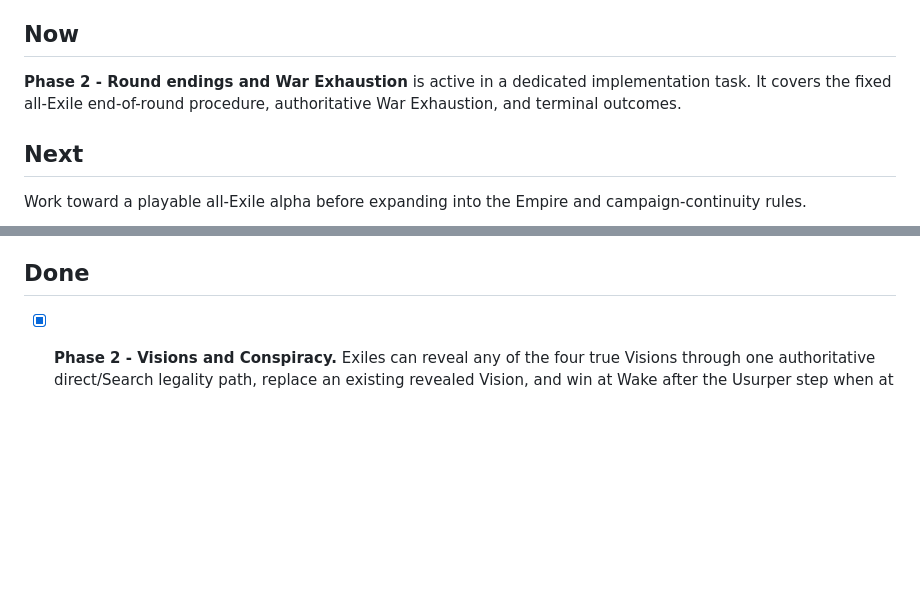
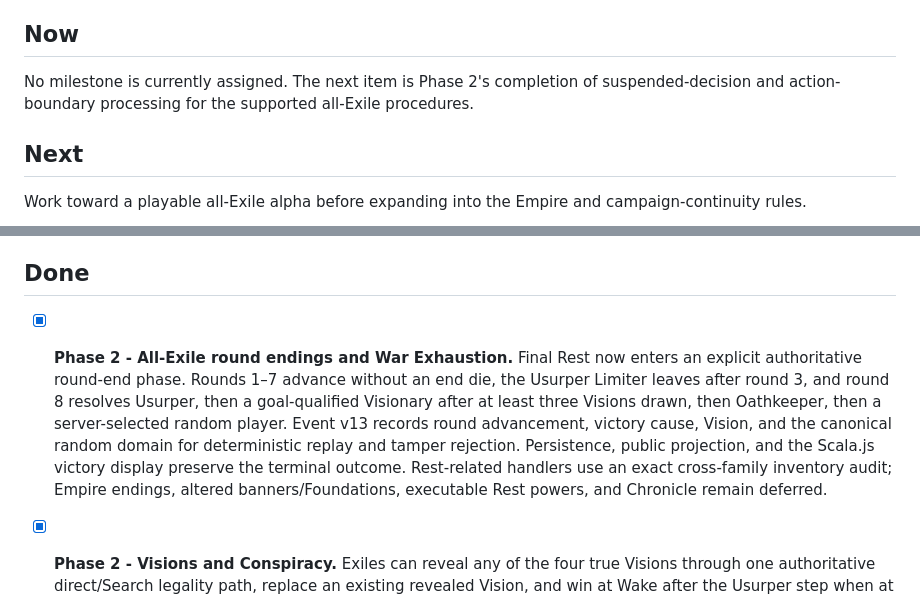
Before and after one commit to eNamorD/oathdigital, a Markdown page: docs/ROADMAP.md, 2 parts joined by grey strips. Drawn GitHub-style; blank space fills up the shorter version.

```diff
--- a/docs/ROADMAP.md
+++ b/docs/ROADMAP.md
@@ -7,9 +7,9 @@ been reviewed.
 
 ## Now
 
-**Phase 2 - Round endings and War Exhaustion** is active in a dedicated
-implementation task. It covers the fixed all-Exile end-of-round procedure,
-authoritative War Exhaustion, and terminal outcomes.
+No milestone is currently assigned. The next item is Phase 2's completion of
+suspended-decision and action-boundary processing for the supported all-Exile
+procedures.
 
 ## Next
 
@@ -118,6 +118,17 @@ persistence, server, Scala.js, packaged-network, and browser acceptance gates.
     justifies the added server lifecycle complexity.
 
 ## Done
+
+- [x] **Phase 2 - All-Exile round endings and War Exhaustion.** Final Rest now
+  enters an explicit authoritative round-end phase. Rounds 1–7 advance without
+  an end die, the Usurper Limiter leaves after round 3, and round 8 resolves
+  Usurper, then a goal-qualified Visionary after at least three Visions drawn,
+  then Oathkeeper, then a server-selected random player. Event v13 records
+  round advancement, victory cause, Vision, and the canonical random domain for
+  deterministic replay and tamper rejection. Persistence, public projection,
+  and the Scala.js victory display preserve the terminal outcome. Rest-related
+  handlers use an exact cross-family inventory audit; Empire endings, altered
+  banners/Foundations, executable Rest powers, and Chronicle remain deferred.
 
 - [x] **Phase 2 - Visions and Conspiracy.** Exiles can reveal any of the four
   true Visions through one authoritative direct/Search legality path, replace
```
Also changed, not shown: other parts of docs/ROADMAP.md (+1 -1 lines), README.md (+1 -0 lines).
